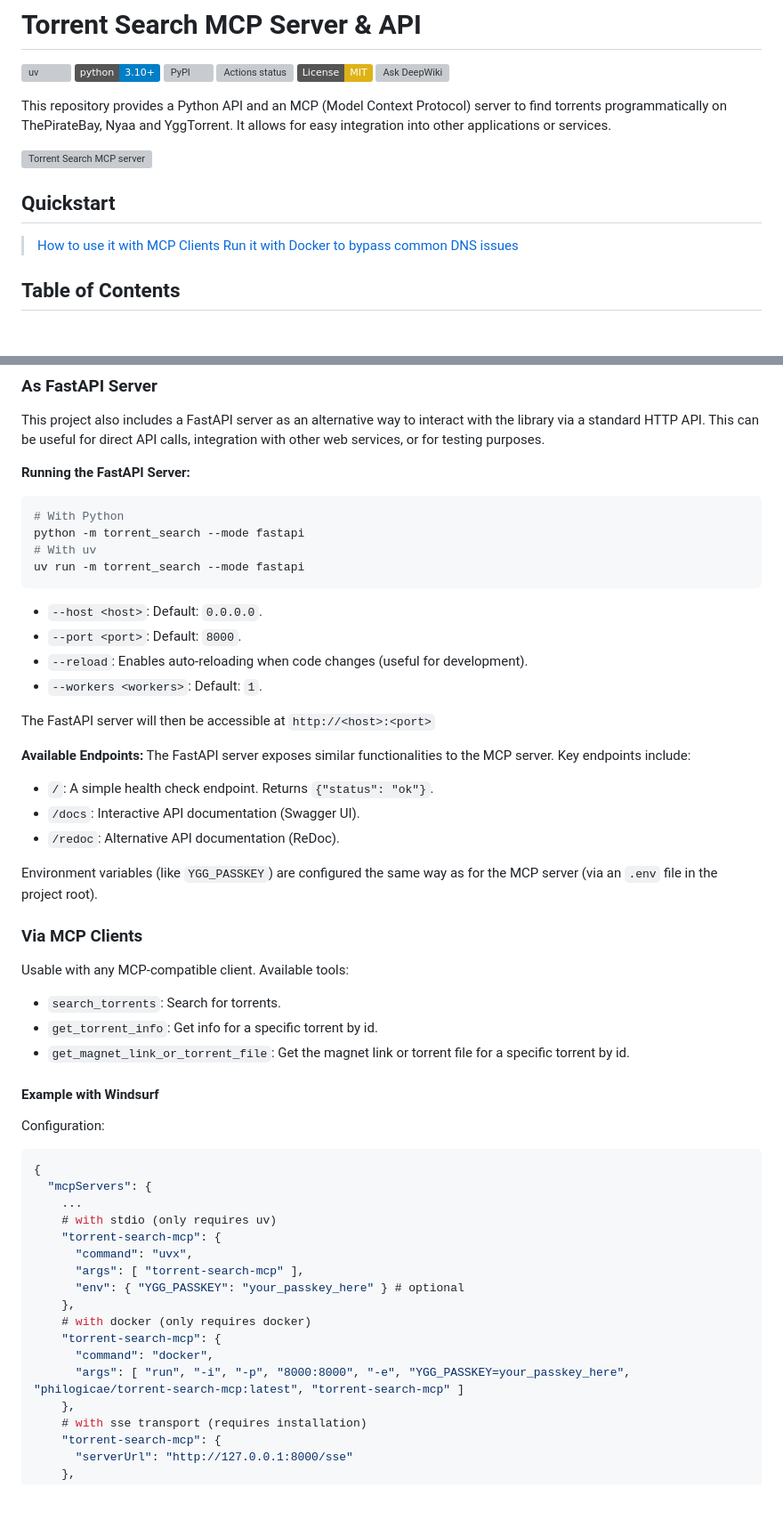
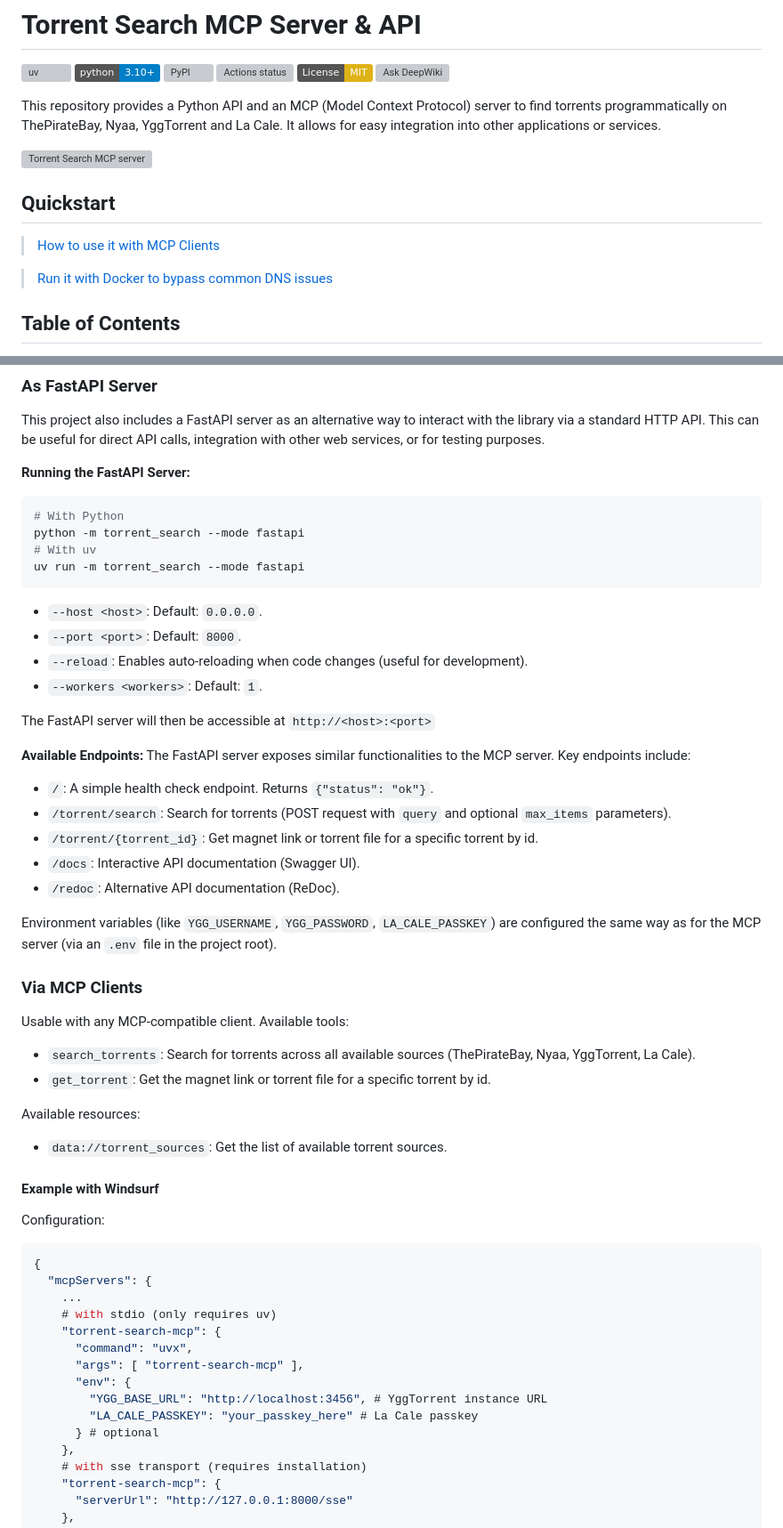
Before and after one commit to philogicae/torrent-search-mcp, a Markdown page: README.md, 2 parts joined by grey strips. Shown at 89% size. Drawn GitHub-style; badges without logos; blank space fills up the shorter version; grey boxes are pictures that could not be loaded.

````diff
--- a/README.md
+++ b/README.md
@@ -7,7 +7,7 @@
 [![License: MIT](https://img.shields.io/badge/License-MIT-yellow.svg)](https://opensource.org/licenses/MIT)
 [![Ask DeepWiki](https://deepwiki.com/badge.svg)](https://deepwiki.com/philogicae/torrent-search-mcp)
 
-This repository provides a Python API and an MCP (Model Context Protocol) server to find torrents programmatically on ThePirateBay, Nyaa and YggTorrent. It allows for easy integration into other applications or services.
+This repository provides a Python API and an MCP (Model Context Protocol) server to find torrents programmatically on ThePirateBay, Nyaa, YggTorrent and La Cale. It allows for easy integration into other applications or services.
 
 <a href="https://glama.ai/mcp/servers/@philogicae/torrent-search-mcp">
   <img width="380" height="200" src="https://glama.ai/mcp/servers/@philogicae/torrent-search-mcp/badge?cache-control=no-cache" alt="Torrent Search MCP server" />
@@ -16,6 +16,7 @@ This repository provides a Python API and an MCP (Model Context Protocol) server
 ## Quickstart
 
 > [How to use it with MCP Clients](#via-mcp-clients)
+
 > [Run it with Docker to bypass common DNS issues](#for-docker)
 
 ## Table of Contents
@@ -162,12 +184,14 @@ torrent_search_mcp.run(transport="sse")
 This project also includes a FastAPI server as an alternative way to interact with the library via a standard HTTP API. This can be useful for direct API calls, integration with other web services, or for testing purposes.
 
 **Running the FastAPI Server:**
+
 ```bash
 # With Python
 python -m torrent_search --mode fastapi
 # With uv
 uv run -m torrent_search --mode fastapi
 ```
+
 - `--host <host>`: Default: `0.0.0.0`.
 - `--port <port>`: Default: `8000`.
 - `--reload`: Enables auto-reloading when code changes (useful for development).
@@ -177,22 +201,30 @@ The FastAPI server will then be accessible at `http://<host>:<port>`
 
 **Available Endpoints:**
 The FastAPI server exposes similar functionalities to the MCP server. Key endpoints include:
+
 - `/`: A simple health check endpoint. Returns `{"status": "ok"}`.
+- `/torrent/search`: Search for torrents (POST request with `query` and optional `max_items` parameters).
+- `/torrent/{torrent_id}`: Get magnet link or torrent file for a specific torrent by id.
 - `/docs`: Interactive API documentation (Swagger UI).
 - `/redoc`: Alternative API documentation (ReDoc).
 
-Environment variables (like `YGG_PASSKEY`) are configured the same way as for the MCP server (via an `.env` file in the project root).
+Environment variables (like `YGG_USERNAME`, `YGG_PASSWORD`, `LA_CALE_PASSKEY`) are configured the same way as for the MCP server (via an `.env` file in the project root).
 
 ### Via MCP Clients
 
 Usable with any MCP-compatible client. Available tools:
 
--   `search_torrents`: Search for torrents.
--   `get_torrent_info`: Get info for a specific torrent by id.
--   `get_magnet_link_or_torrent_file`: Get the magnet link or torrent file for a specific torrent by id.
+- `search_torrents`: Search for torrents across all available sources (ThePirateBay, Nyaa, YggTorrent, La Cale).
+- `get_torrent`: Get the magnet link or torrent file for a specific torrent by id.
+
+Available resources:
+
+- `data://torrent_sources`: Get the list of available torrent sources.
 
 #### Example with Windsurf
+
 Configuration:
+
 ```json
 {
   "mcpServers": {
@@ -201,12 +233,10 @@ Configuration:
     "torrent-search-mcp": {
       "command": "uvx",
       "args": [ "torrent-search-mcp" ],
-      "env": { "YGG_PASSKEY": "your_passkey_here" } # optional
-    },
-    # with docker (only requires docker)
-    "torrent-search-mcp": {
-      "command": "docker",
-      "args": [ "run", "-i", "-p", "8000:8000", "-e", "YGG_PASSKEY=your_passkey_here", "philogicae/torrent-search-mcp:latest", "torrent-search-mcp" ]
+      "env": {
+        "YGG_BASE_URL": "http://localhost:3456", # YggTorrent instance URL
+        "LA_CALE_PASSKEY": "your_passkey_here" # La Cale passkey
+      } # optional
     },
     # with sse transport (requires installation)
     "torrent-search-mcp": {
````
Also changed, not shown: other parts of README.md (+40 -19 lines), CHANGELOG.md (+7 -0 lines).
